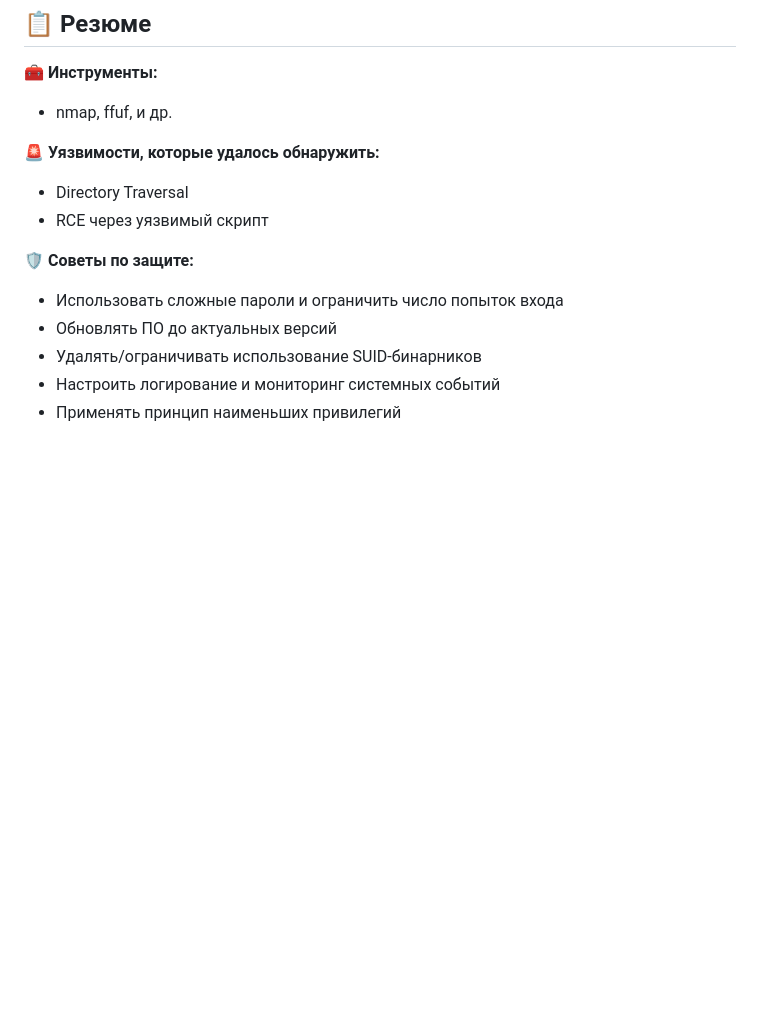
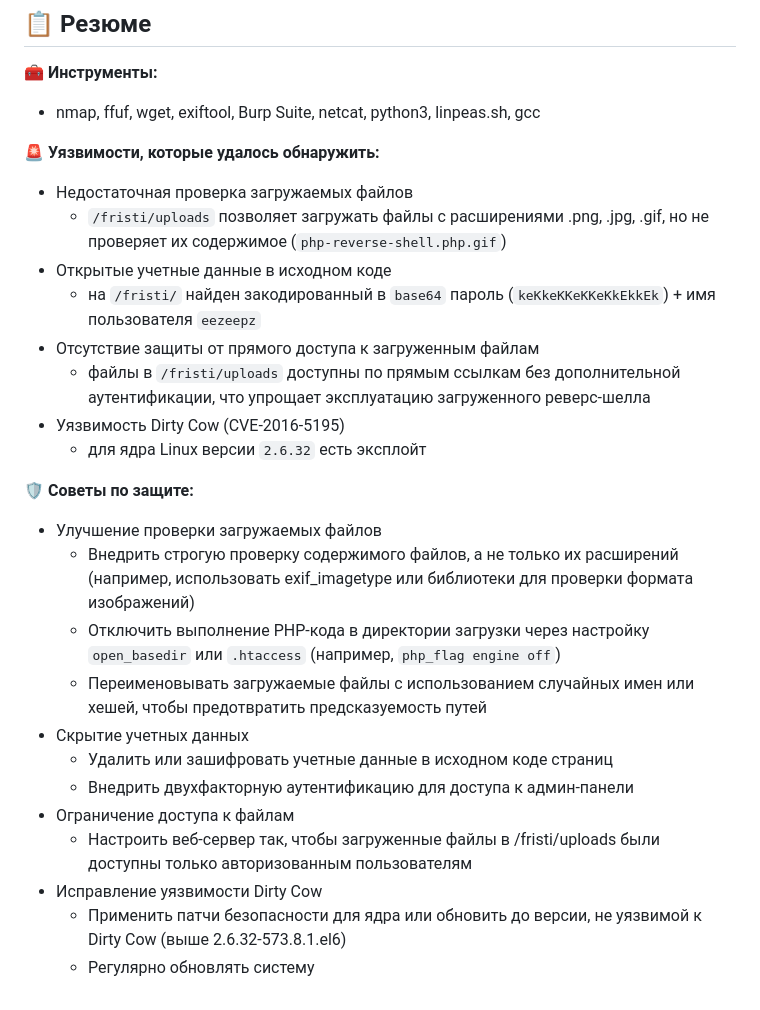
Before and after one commit to 0x2d-pentest/VulnHub, a Markdown page: Lin Basic - FristiLeaks_1.3/writeup.md, the part around the change. GitHub-like rendering; blank space fills up the shorter version.

```diff
--- a/Lin Basic - FristiLeaks_1.3/writeup.md
+++ b/Lin Basic - FristiLeaks_1.3/writeup.md
@@ -393,15 +393,28 @@ Flag: Y0u_kn0w_y0u_l0ve_fr1st1
 ## 📋 Резюме
 
 🧰 **Инструменты:**
-  - nmap, ffuf, и др.
+  - nmap, ffuf, wget, exiftool, Burp Suite, netcat, python3, linpeas.sh, gcc
 
 🚨 **Уязвимости, которые удалось обнаружить:**
-  - Directory Traversal
-  - RCE через уязвимый скрипт
+  - Недостаточная проверка загружаемых файлов
+    - `/fristi/uploads` позволяет загружать файлы с расширениями .png, .jpg, .gif, но не проверяет их содержимое (`php-reverse-shell.php.gif`)
+  - Открытые учетные данные в исходном коде
+    - на `/fristi/` найден закодированный в `base64` пароль (`keKkeKKeKKeKkEkkEk`) + имя пользователя `eezeepz`
+  - Отсутствие защиты от прямого доступа к загруженным файлам
+    - файлы в `/fristi/uploads` доступны по прямым ссылкам без дополнительной аутентификации, что упрощает эксплуатацию загруженного реверс-шелла
+  - Уязвимость Dirty Cow (CVE-2016-5195)
+    - для ядра Linux версии `2.6.32` есть эксплойт
 
 🛡 **Советы по защите:**
-  - Использовать сложные пароли и ограничить число попыток входа
-  - Обновлять ПО до актуальных версий
-  - Удалять/ограничивать использование SUID-бинарников
-  - Настроить логирование и мониторинг системных событий
-  - Применять принцип наименьших привилегий
+  - Улучшение проверки загружаемых файлов
+    - Внедрить строгую проверку содержимого файлов, а не только их расширений (например, использовать exif_imagetype или библиотеки для проверки формата изображений)
+    - Отключить выполнение PHP-кода в директории загрузки через настройку `open_basedir` или `.htaccess` (например, `php_flag engine off`)
+    - Переименовывать загружаемые файлы с использованием случайных имен или хешей, чтобы предотвратить предсказуемость путей
+  - Скрытие учетных данных
+    - Удалить или зашифровать учетные данные в исходном коде страниц
+    - Внедрить двухфакторную аутентификацию для доступа к админ-панели
+  - Ограничение доступа к файлам
+    - Настроить веб-сервер так, чтобы загруженные файлы в /fristi/uploads были доступны только авторизованным пользователям
+  - Исправление уязвимости Dirty Cow
+    - Применить патчи безопасности для ядра или обновить до версии, не уязвимой к Dirty Cow (выше 2.6.32-573.8.1.el6)
+    - Регулярно обновлять систему
```
